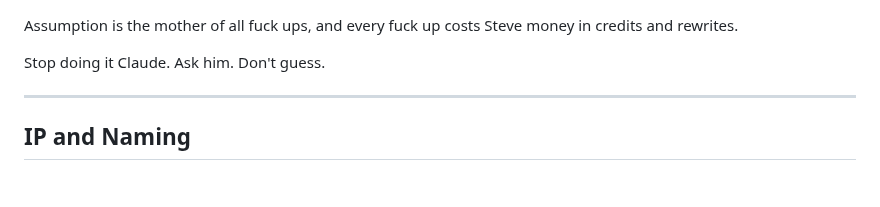
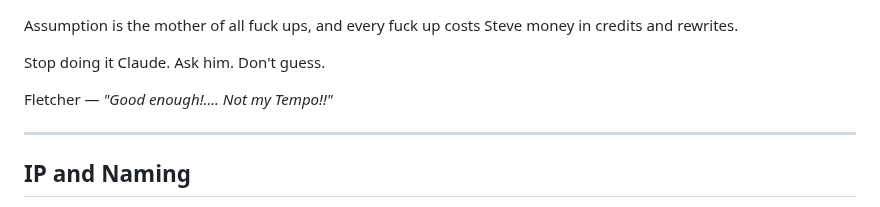
Before and after one commit to PayloadGuard-PLG/AIntegrity-Squad-Optimiser, a Markdown page: ASSUMPTIONS.md, the part around the change. Drawn GitHub-style; blank space fills up the shorter version.

Commit message:
docs: add Fletcher to ASSUMPTIONS
https://claude.ai/code/session_01B365FzvWii2buc5wmz9yay

```diff
--- a/ASSUMPTIONS.md
+++ b/ASSUMPTIONS.md
@@ -1,6 +1,8 @@
 Assumption is the mother of all fuck ups, and every fuck up costs Steve money in credits and rewrites.
 
 Stop doing it Claude. Ask him. Don't guess.
+
+Fletcher — *"Good enough!.... Not my Tempo!!"*
 
 ---
 
```
